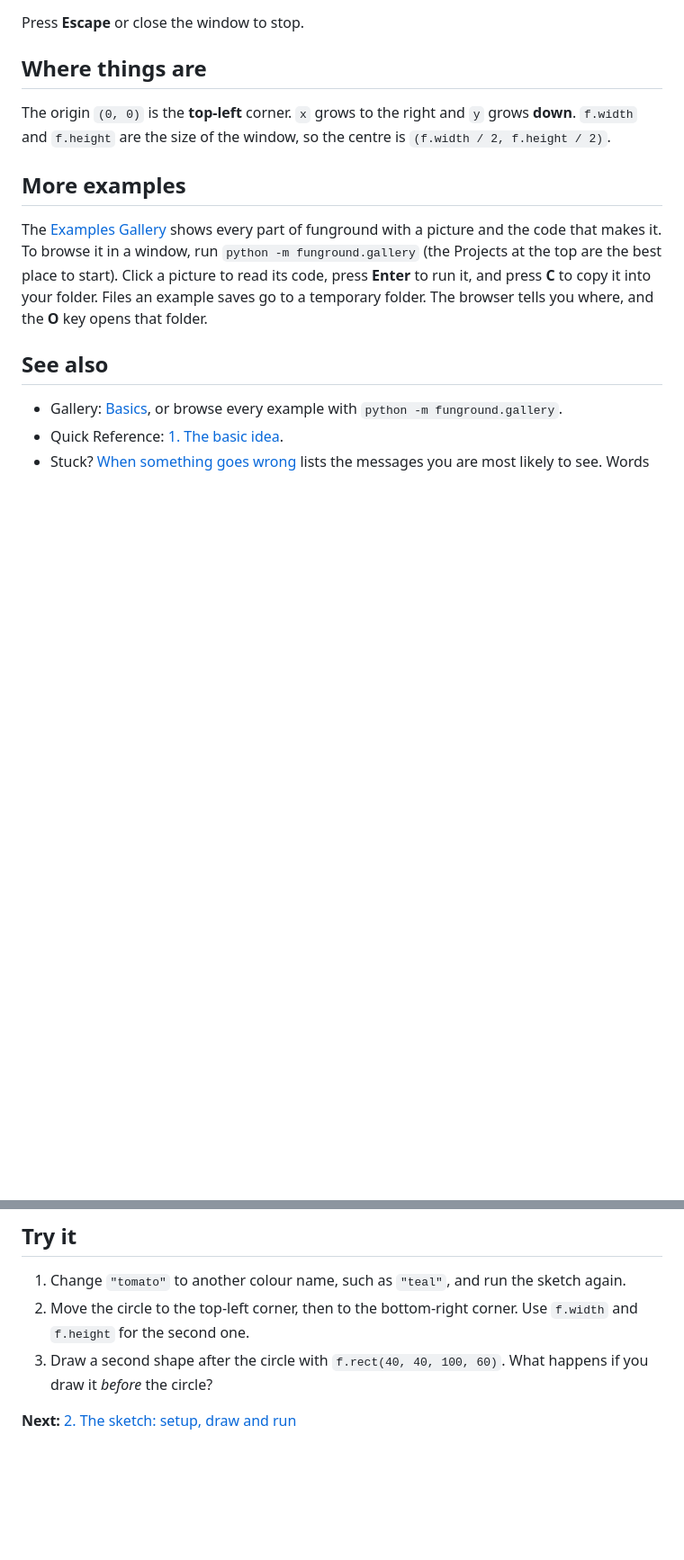
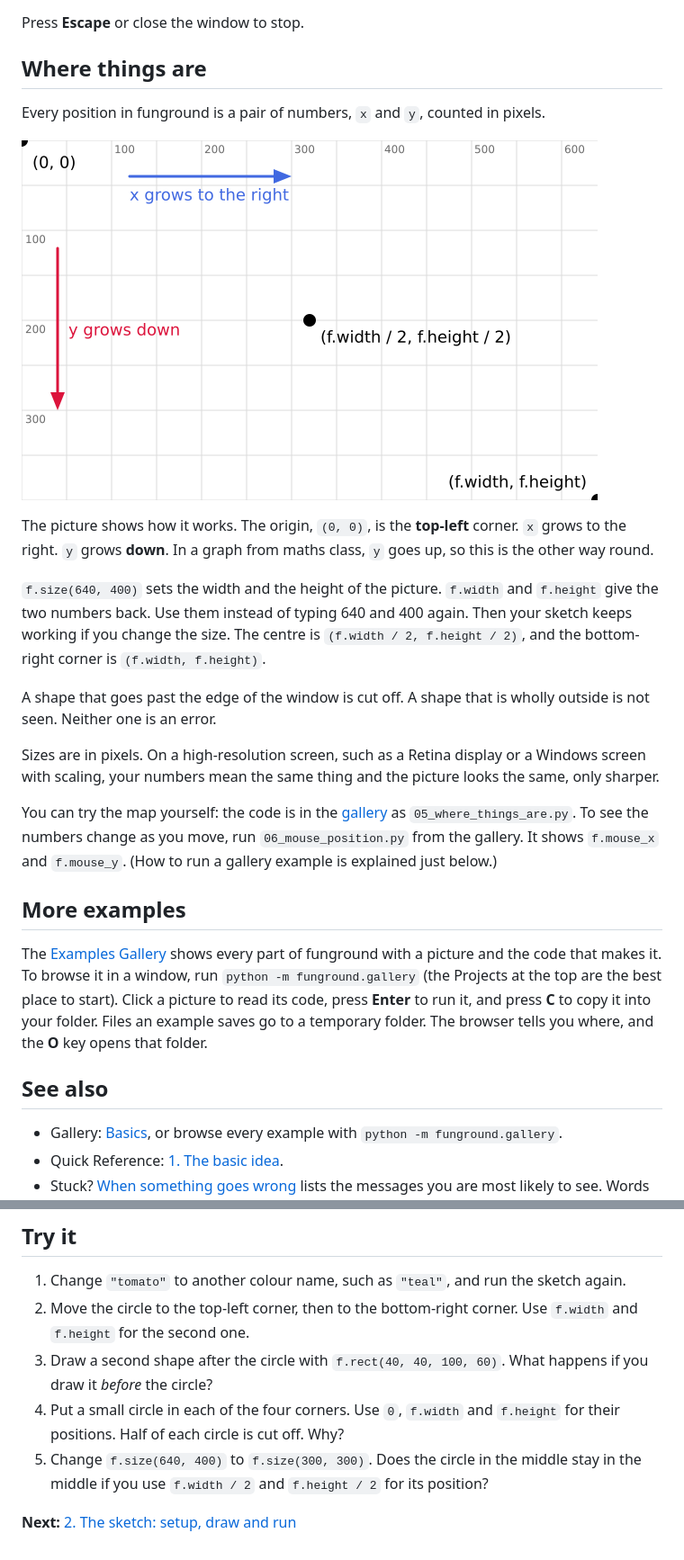
Before and after one commit to funground-hq/funground, a Markdown page: docs/guide/01_getting_started.md, 2 parts joined by grey strips. Shown at 90% size. Drawn GitHub-style; pictures changed too: docs/gallery/images/basics-05_where_things_are.png (added); blank space fills up the shorter version.

```diff
--- a/docs/guide/01_getting_started.md
+++ b/docs/guide/01_getting_started.md
@@ -53,8 +53,28 @@ Press **Escape** or close the window to stop.
 
 ## Where things are
 
-The origin `(0, 0)` is the **top-left** corner. `x` grows to the right and `y` grows **down**.
-`f.width` and `f.height` are the size of the window, so the centre is `(f.width / 2, f.height / 2)`.
+Every position in funground is a pair of numbers, `x` and `y`, counted in pixels.
+
+![A map of the canvas: the grid, the origin, the centre and the corner](../gallery/images/basics-05_where_things_are.png)
+
+The picture shows how it works. The origin, `(0, 0)`, is the **top-left** corner. `x` grows to the
+right. `y` grows **down**. In a graph from maths class, `y` goes up, so this is the other way round.
+
+`f.size(640, 400)` sets the width and the height of the picture. `f.width` and `f.height` give the
+two numbers back. Use them instead of typing 640 and 400 again. Then your sketch keeps working if
+you change the size. The centre is `(f.width / 2, f.height / 2)`, and the bottom-right corner is
+`(f.width, f.height)`.
+
+A shape that goes past the edge of the window is cut off. A shape that is wholly outside is not
+seen. Neither one is an error.
+
+Sizes are in pixels. On a high-resolution screen, such as a Retina display or a Windows screen with
+scaling, your numbers mean the same thing and the picture looks the same, only sharper.
+
+You can try the map yourself: the code is in the
+[gallery](../gallery/README.md#where-things-are-a-map-of-the-canvas) as `05_where_things_are.py`.
+To see the numbers change as you move, run `06_mouse_position.py` from the gallery. It shows
+`f.mouse_x` and `f.mouse_y`. (How to run a gallery example is explained just below.)
 
 ## More examples
 
@@ -75,5 +95,7 @@ Files an example saves go to a temporary folder. The browser tells you where, an
 1. Change `"tomato"` to another colour name, such as `"teal"`, and run the sketch again.
 2. Move the circle to the top-left corner, then to the bottom-right corner. Use `f.width` and `f.height` for the second one.
 3. Draw a second shape after the circle with `f.rect(40, 40, 100, 60)`. What happens if you draw it *before* the circle?
+4. Put a small circle in each of the four corners. Use `0`, `f.width` and `f.height` for their positions. Half of each circle is cut off. Why?
+5. Change `f.size(640, 400)` to `f.size(300, 300)`. Does the circle in the middle stay in the middle if you use `f.width / 2` and `f.height / 2` for its position?
 
 **Next:** [2. The sketch: setup, draw and run](02_the_sketch.md)
```
Also changed, not shown: docs/gallery/README.md (+60 -0 lines), docs/qa/Example_Provenance.md (+6 -0 lines), docs/gallery/images/basics-06_mouse_position.png (added), 6 other files.
